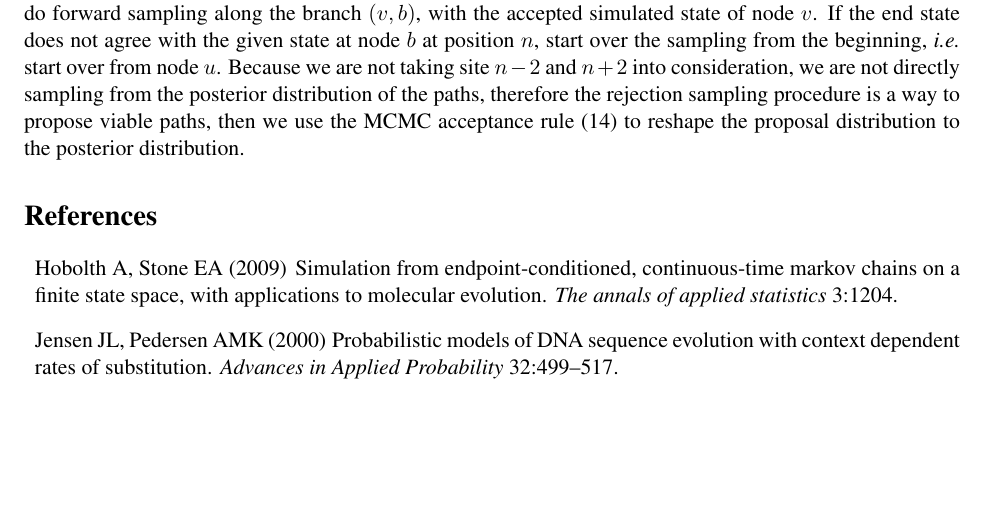
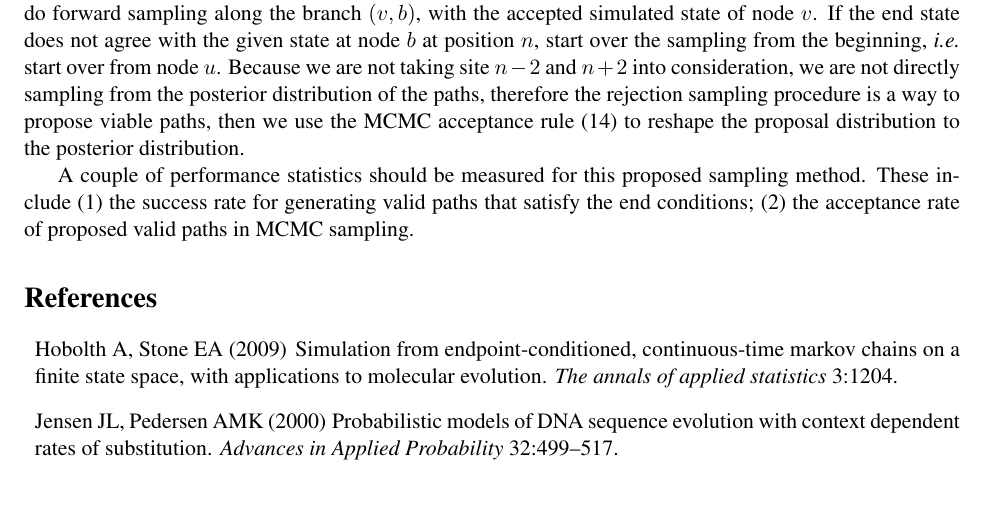
Before and after one commit to smithlabcode/epievo, a LaTeX document (doc/SimulationScheme.tex): part of page 7 of 7, cut so that both start at the same text. Compiled offline with pdfLaTeX.

Commit message:
Add discussion of sampling performance measurement

```diff
--- a/doc/SimulationScheme.tex
+++ b/doc/SimulationScheme.tex
@@ -486,6 +486,10 @@ is a way to propose viable paths, then we use the MCMC acceptance rule
 (\ref{eqn:rejection}) to reshape the proposal distribution to
 the posterior distribution.
 
+A couple of performance statistics should be measured for this
+proposed sampling method. These include (1) the success rate for
+generating valid paths that satisfy the end conditions; (2) the
+acceptance rate of proposed valid paths in MCMC sampling.
 
 
 
```
Also changed, not shown: doc/SimulationScheme.pdf.
